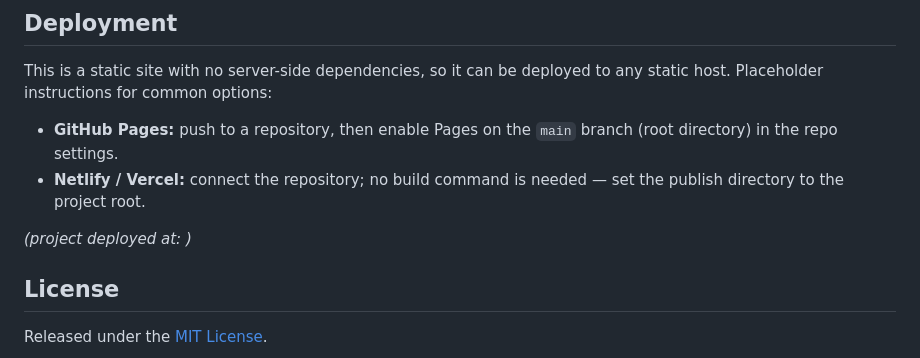
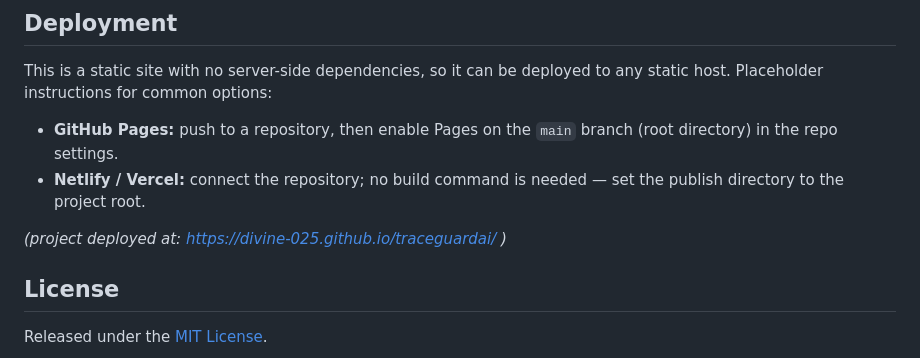
Before and after one commit to divine-025/traceguardai, a Markdown page: README.md, the part around the change. Rendered like a GitHub page.

Commit message:
feat: add link for project deployment

```diff
--- a/README.md
+++ b/README.md
@@ -223,7 +223,7 @@ to any static host. Placeholder instructions for common options:
 - **Netlify / Vercel:** connect the repository; no build command is needed —
   set the publish directory to the project root.
 
-*(project deployed at: )*
+*(project deployed at: https://divine-025.github.io/traceguardai/ )*
 
 ## License
 
```
